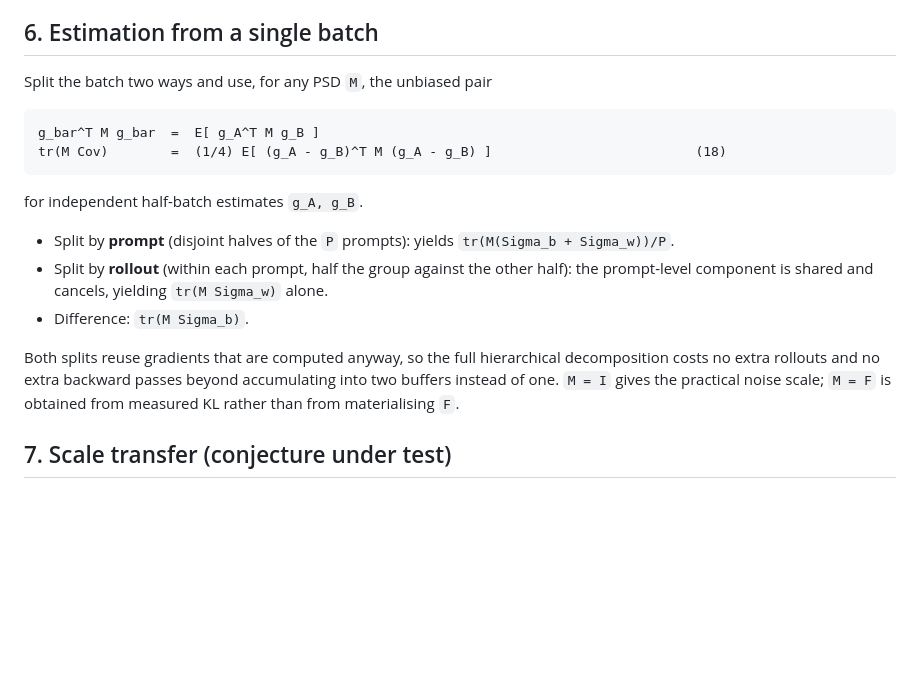
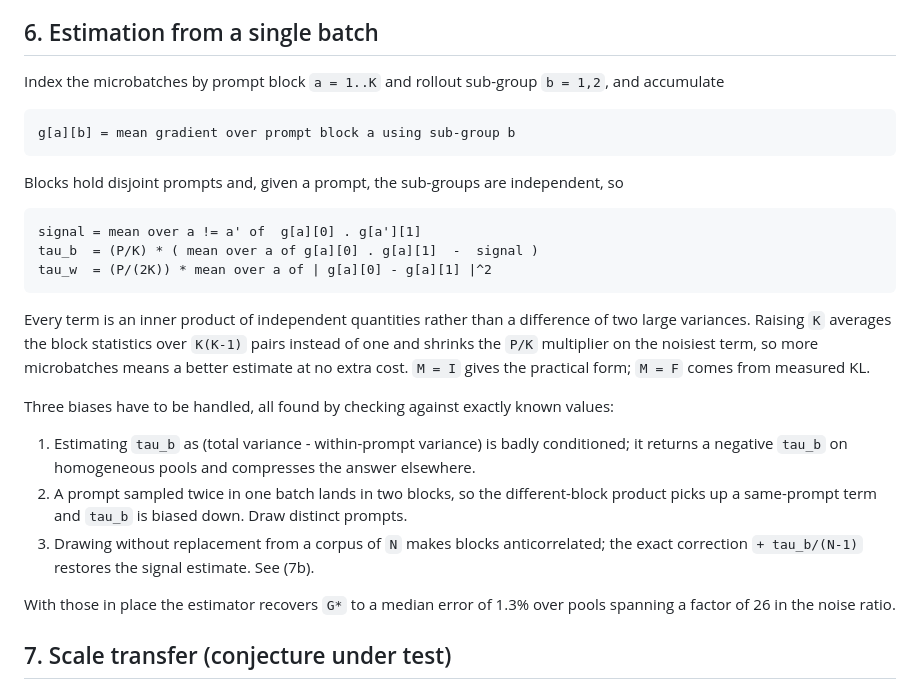
Before and after one commit to ITheClixs/rl-caliper, a Markdown page: docs/theory.md, the part around the change. Drawn GitHub-style; blank space fills up the shorter version.

```diff
--- a/docs/theory.md
+++ b/docs/theory.md
@@ -234,22 +234,32 @@ transfer conjecture in Section 7.
 
 ## 6. Estimation from a single batch
 
-Split the batch two ways and use, for any PSD `M`, the unbiased pair
+Index the microbatches by prompt block `a = 1..K` and rollout sub-group `b = 1,2`, and accumulate
 
-    g_bar^T M g_bar  =  E[ g_A^T M g_B ]
-    tr(M Cov)        =  (1/4) E[ (g_A - g_B)^T M (g_A - g_B) ]                          (18)
+    g[a][b] = mean gradient over prompt block a using sub-group b
 
-for independent half-batch estimates `g_A, g_B`.
+Blocks hold disjoint prompts and, given a prompt, the sub-groups are independent, so
 
-* Split by **prompt** (disjoint halves of the `P` prompts): yields `tr(M(Sigma_b + Sigma_w))/P`.
-* Split by **rollout** (within each prompt, half the group against the other half): the prompt-level
-  component is shared and cancels, yielding `tr(M Sigma_w)` alone.
-* Difference: `tr(M Sigma_b)`.
+    signal = mean over a != a' of  g[a][0] . g[a'][1]
+    tau_b  = (P/K) * ( mean over a of g[a][0] . g[a][1]  -  signal )
+    tau_w  = (P/(2K)) * mean over a of | g[a][0] - g[a][1] |^2
 
-Both splits reuse gradients that are computed anyway, so the full hierarchical decomposition costs no
-extra rollouts and no extra backward passes beyond accumulating into two buffers instead of one.
-`M = I` gives the practical noise scale; `M = F` is obtained from measured KL rather than from
-materialising `F`.
+Every term is an inner product of independent quantities rather than a difference of two large
+variances. Raising `K` averages the block statistics over `K(K-1)` pairs instead of one and shrinks
+the `P/K` multiplier on the noisiest term, so more microbatches means a better estimate at no extra
+cost. `M = I` gives the practical form; `M = F` comes from measured KL.
+
+Three biases have to be handled, all found by checking against exactly known values:
+
+1. Estimating `tau_b` as (total variance - within-prompt variance) is badly conditioned; it returns
+   a negative `tau_b` on homogeneous pools and compresses the answer elsewhere.
+2. A prompt sampled twice in one batch lands in two blocks, so the different-block product picks up
+   a same-prompt term and `tau_b` is biased down. Draw distinct prompts.
+3. Drawing without replacement from a corpus of `N` makes blocks anticorrelated; the exact
+   correction `+ tau_b/(N-1)` restores the signal estimate. See (7b).
+
+With those in place the estimator recovers `G*` to a median error of 1.3% over pools spanning a
+factor of 26 in the noise ratio.
 
 ## 7. Scale transfer (conjecture under test)
 
```
Also changed, not shown: docs/results-tier-a.md (+15 -1 lines).
